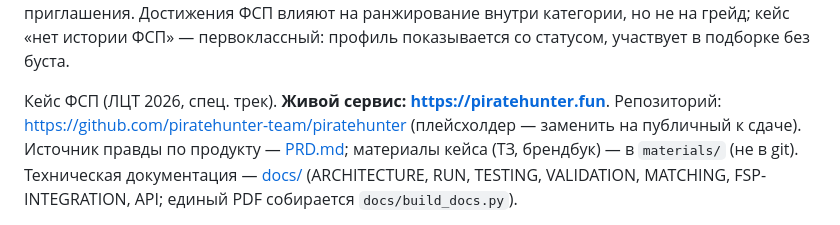
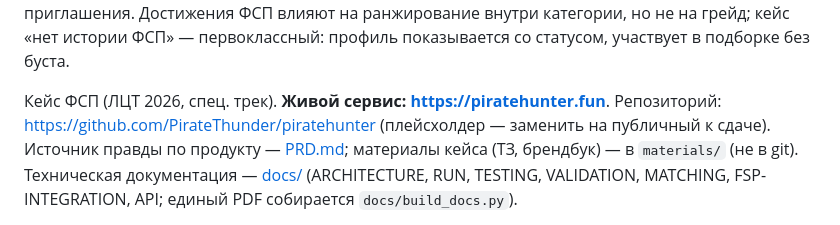
Before and after one commit to PirateThunder/piratehunter, a Markdown page: README.md, the part around the change. GitHub-like rendering.

Commit message:
README: актуальный URL репозитория

```diff
--- a/README.md
+++ b/README.md
@@ -14,7 +14,7 @@ CAT-тест на заявленный грейд (грейд = результа
 показывается со статусом, участвует в подборке без буста.
 
 Кейс ФСП (ЛЦТ 2026, спец. трек). **Живой сервис: https://piratehunter.fun**.
-Репозиторий: https://github.com/piratehunter-team/piratehunter
+Репозиторий: https://github.com/PirateThunder/piratehunter
 (плейсхолдер — заменить на публичный к сдаче). Источник правды по
 продукту — [PRD.md](PRD.md); материалы кейса (ТЗ, брендбук) — в
 `materials/` (не в git). Техническая документация — [docs/](docs/)
```
